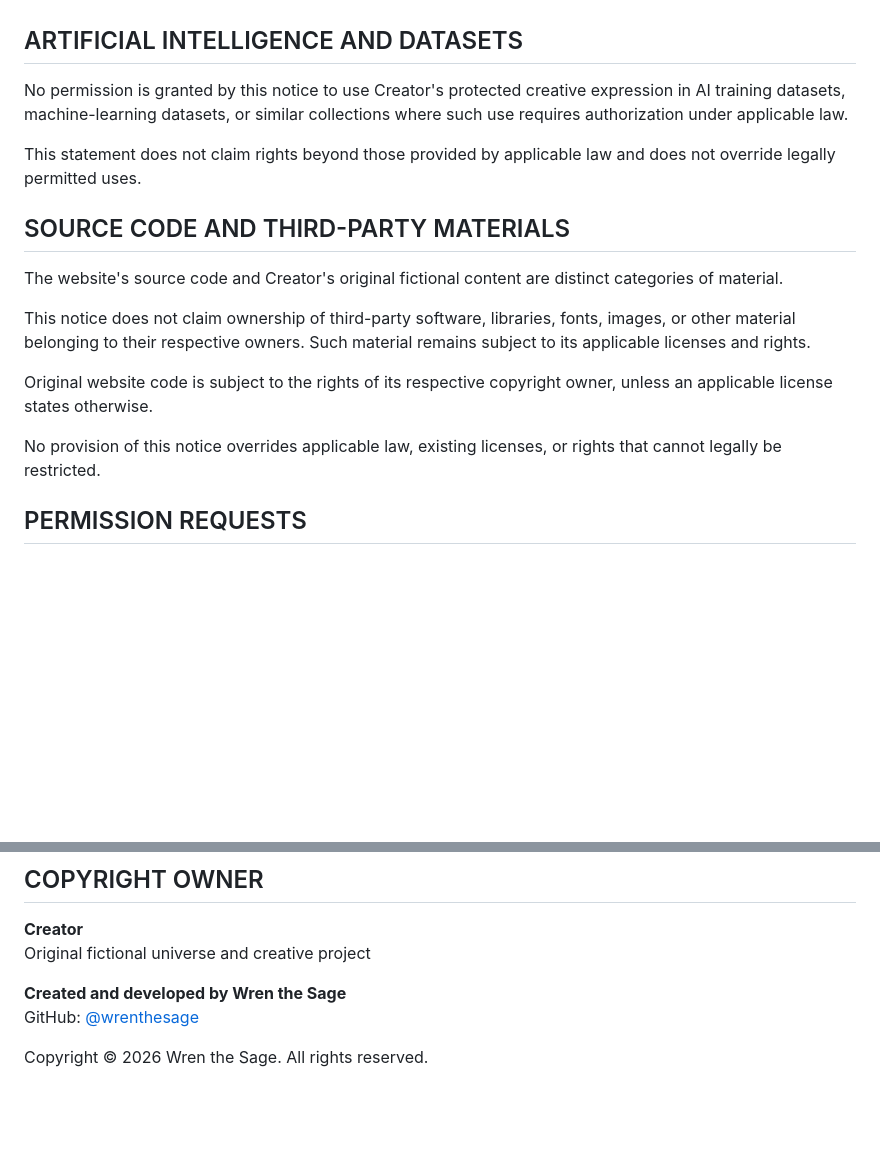
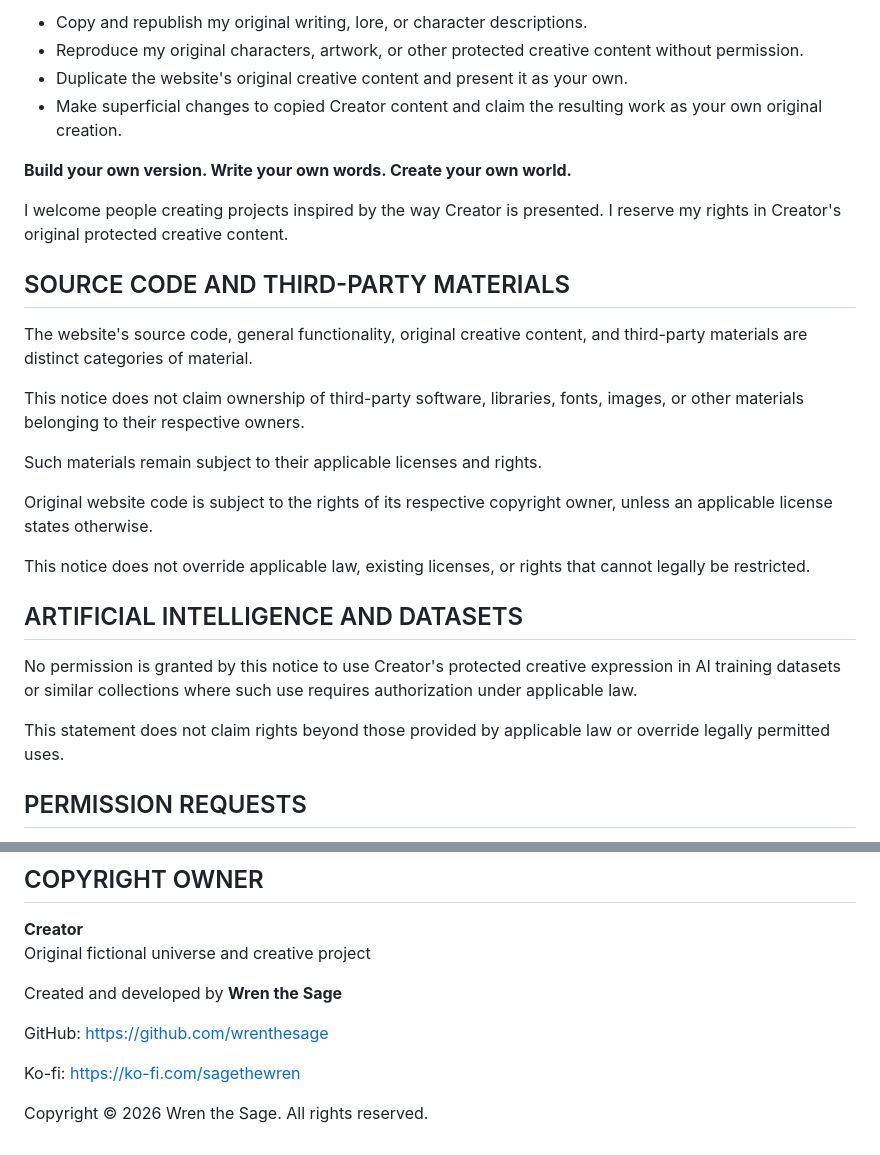
Before and after one commit to wrenthesage-kms/Creator, a Markdown page: COPYRIGHT.md, 2 parts joined by grey strips. GitHub-like rendering; blank space fills up the shorter version.

```diff
--- a/COPYRIGHT.md
+++ b/COPYRIGHT.md
@@ -31,19 +59,29 @@ The public availability of this repository does not, by itself, grant a general
+- Copy and republish my original writing, lore, or character descriptions.
+- Reproduce my original characters, artwork, or other protected creative content without permission.
+- Duplicate the website's original creative content and present it as your own.
+- Make superficial changes to copied Creator content and claim the resulting work as your own original creation.
+
+**Build your own version. Write your own words. Create your own world.**
+
+I welcome people creating projects inspired by the way Creator is presented. I reserve my rights in Creator's original protected creative content.
+
+## SOURCE CODE AND THIRD-PARTY MATERIALS
+
+The website's source code, general functionality, original creative content, and third-party materials are distinct categories of material.
+
+This notice does not claim ownership of third-party software, libraries, fonts, images, or other materials belonging to their respective owners.
+
+Such materials remain subject to their applicable licenses and rights.
+
+Original website code is subject to the rights of its respective copyright owner, unless an applicable license states otherwise.
+
+This notice does not override applicable law, existing licenses, or rights that cannot legally be restricted.
 
 ## ARTIFICIAL INTELLIGENCE AND DATASETS
 
-No permission is granted by this notice to use Creator's protected creative expression in AI training datasets, machine-learning datasets, or similar collections where such use requires authorization under applicable law.
+No permission is granted by this notice to use Creator's protected creative expression in AI training datasets or similar collections where such use requires authorization under applicable law.
 
-This statement does not claim rights beyond those provided by applicable law and does not override legally permitted uses.
-
-## SOURCE CODE AND THIRD-PARTY MATERIALS
-
-The website's source code and Creator's original fictional content are distinct categories of material.
-
-This notice does not claim ownership of third-party software, libraries, fonts, images, or other material belonging to their respective owners. Such material remains subject to its applicable licenses and rights.
-
-Original website code is subject to the rights of its respective copyright owner, unless an applicable license states otherwise.
-
-No provision of this notice overrides applicable law, existing licenses, or rights that cannot legally be restricted.
+This statement does not claim rights beyond those provided by applicable law or override legally permitted uses.
 
 ## PERMISSION REQUESTS
 
@@ -58,7 +96,10 @@ The absence of a response does not constitute permission.
 **Creator**
 Original fictional universe and creative project
 
-**Created and developed by Wren the Sage**
-GitHub: [@wrenthesage](https://github.com/wrenthesage)
+Created and developed by **Wren the Sage**
+
+GitHub: https://github.com/wrenthesage
+
+Ko-fi: https://ko-fi.com/sagethewren
 
 Copyright © 2026 Wren the Sage. All rights reserved.
```
Also changed, not shown: other parts of COPYRIGHT.md (+41 -13 lines).
